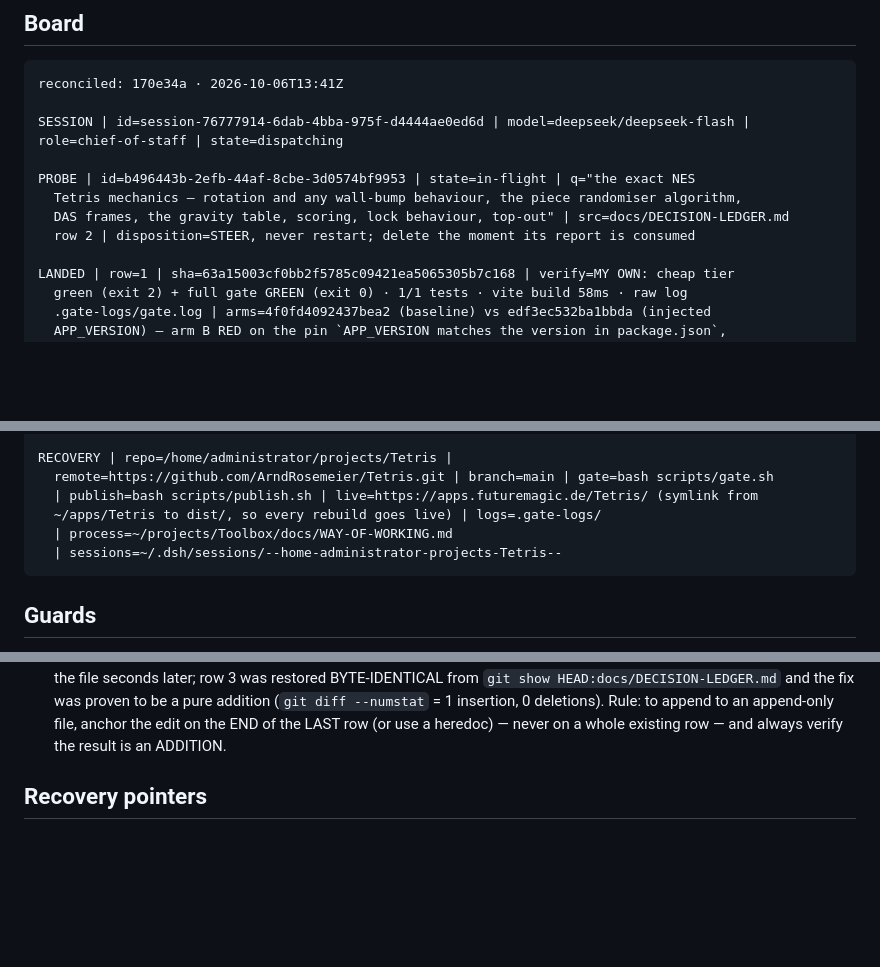
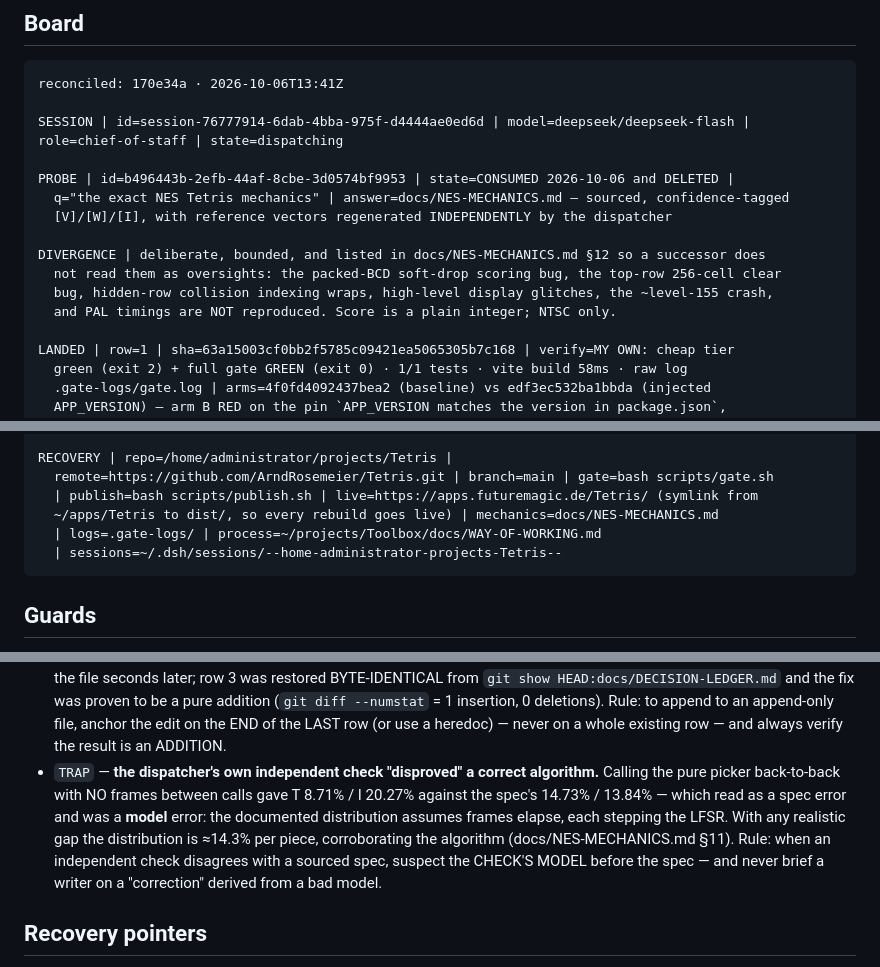
Before and after one commit to ArndRosemeier/Tetris, a Markdown page: docs/BOARD.md, 3 parts joined by grey strips. Drawn GitHub-style; blank space fills up the shorter version.

````diff
--- a/docs/BOARD.md
+++ b/docs/BOARD.md
@@ -29,10 +29,14 @@ reconciled: 170e34a · 2026-10-06T13:41Z
 
 SESSION | id=session-76777914-6dab-4bba-975f-d4444ae0ed6d | model=deepseek/deepseek-flash | role=chief-of-staff | state=dispatching
 
-PROBE | id=b496443b-2efb-44af-8cbe-3d0574bf9953 | state=in-flight | q="the exact NES
-  Tetris mechanics — rotation and any wall-bump behaviour, the piece randomiser algorithm,
-  DAS frames, the gravity table, scoring, lock behaviour, top-out" | src=docs/DECISION-LEDGER.md
-  row 2 | disposition=STEER, never restart; delete the moment its report is consumed
+PROBE | id=b496443b-2efb-44af-8cbe-3d0574bf9953 | state=CONSUMED 2026-10-06 and DELETED |
+  q="the exact NES Tetris mechanics" | answer=docs/NES-MECHANICS.md — sourced, confidence-tagged
+  [V]/[W]/[I], with reference vectors regenerated INDEPENDENTLY by the dispatcher
+
+DIVERGENCE | deliberate, bounded, and listed in docs/NES-MECHANICS.md §12 so a successor does
+  not read them as oversights: the packed-BCD soft-drop scoring bug, the top-row 256-cell clear
+  bug, hidden-row collision indexing wraps, high-level display glitches, the ~level-155 crash,
+  and PAL timings are NOT reproduced. Score is a plain integer; NTSC only.
 
 LANDED | row=1 | sha=63a15003cf0bb2f5785c09421ea5065305b7c168 | verify=MY OWN: cheap tier
   green (exit 2) + full gate GREEN (exit 0) · 1/1 tests · vite build 58ms · raw log
@@ -65,8 +69,8 @@ QUEUE-CLOSED | row=3 — the remote now exists; see INFRA · row=4 — PUBLISHED
 RECOVERY | repo=/home/administrator/projects/Tetris |
   remote=https://github.com/ArndRosemeier/Tetris.git | branch=main | gate=bash scripts/gate.sh
   | publish=bash scripts/publish.sh | live=https://apps.futuremagic.de/Tetris/ (symlink from
-  ~/apps/Tetris to dist/, so every rebuild goes live) | logs=.gate-logs/
-  | process=~/projects/Toolbox/docs/WAY-OF-WORKING.md
+  ~/apps/Tetris to dist/, so every rebuild goes live) | mechanics=docs/NES-MECHANICS.md
+  | logs=.gate-logs/ | process=~/projects/Toolbox/docs/WAY-OF-WORKING.md
   | sessions=~/.dsh/sessions/--home-administrator-projects-Tetris--
 ```
 
@@ -110,6 +114,13 @@ RECOVERY | repo=/home/administrator/projects/Tetris |
   was proven to be a pure addition (`git diff --numstat` = 1 insertion, 0 deletions). Rule: to
   append to an append-only file, anchor the edit on the END of the LAST row (or use a heredoc)
   — never on a whole existing row — and always verify the result is an ADDITION.
+- `TRAP` — **the dispatcher's own independent check "disproved" a correct algorithm.** Calling
+  the pure picker back-to-back with NO frames between calls gave T 8.71% / I 20.27% against the
+  spec's 14.73% / 13.84% — which read as a spec error and was a **model** error: the documented
+  distribution assumes frames elapse, each stepping the LFSR. With any realistic gap the
+  distribution is ≈14.3% per piece, corroborating the algorithm (docs/NES-MECHANICS.md §11).
+  Rule: when an independent check disagrees with a sourced spec, suspect the CHECK'S MODEL
+  before the spec — and never brief a writer on a "correction" derived from a bad model.
 
 ## Recovery pointers
 
````
Also changed, not shown: docs/NES-MECHANICS.md (added, +259 -0 lines).
